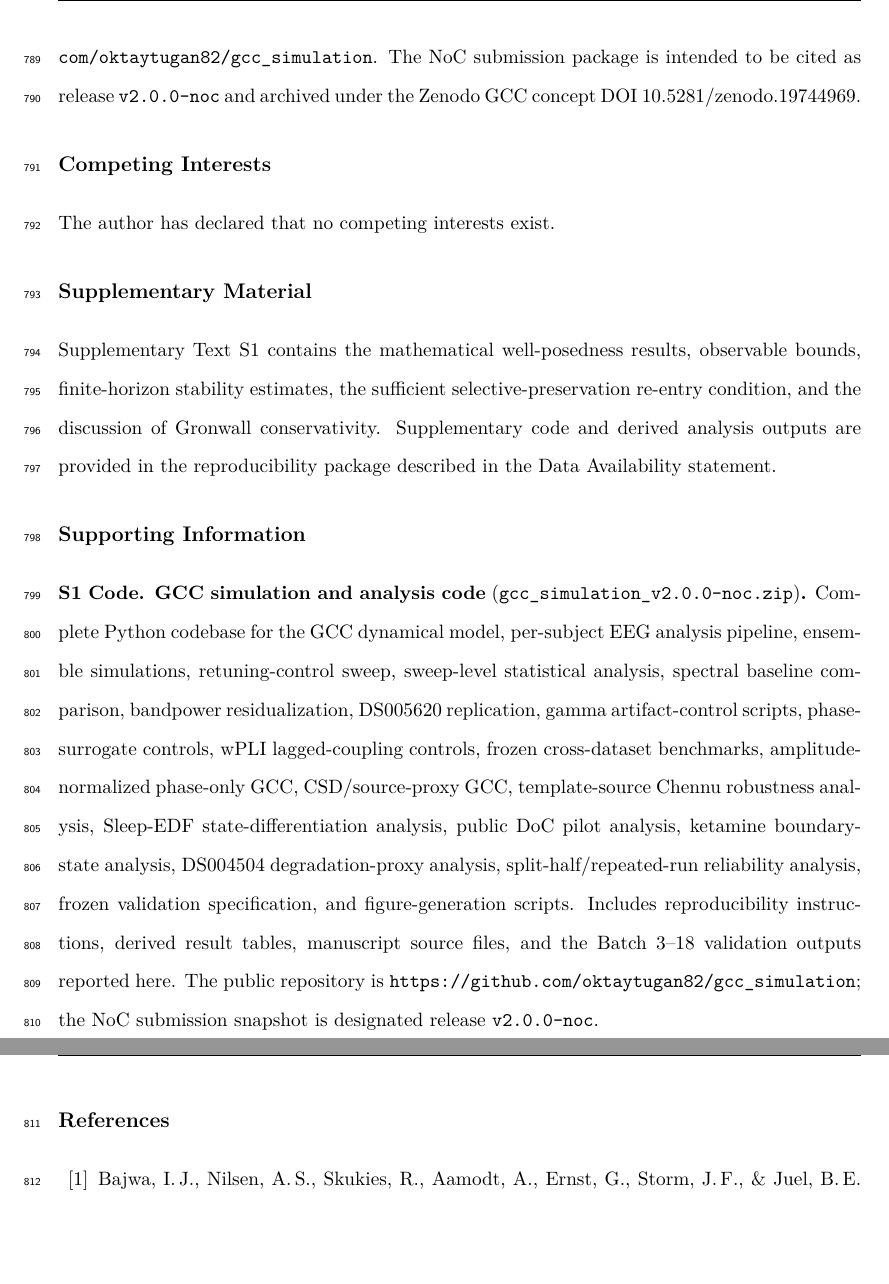
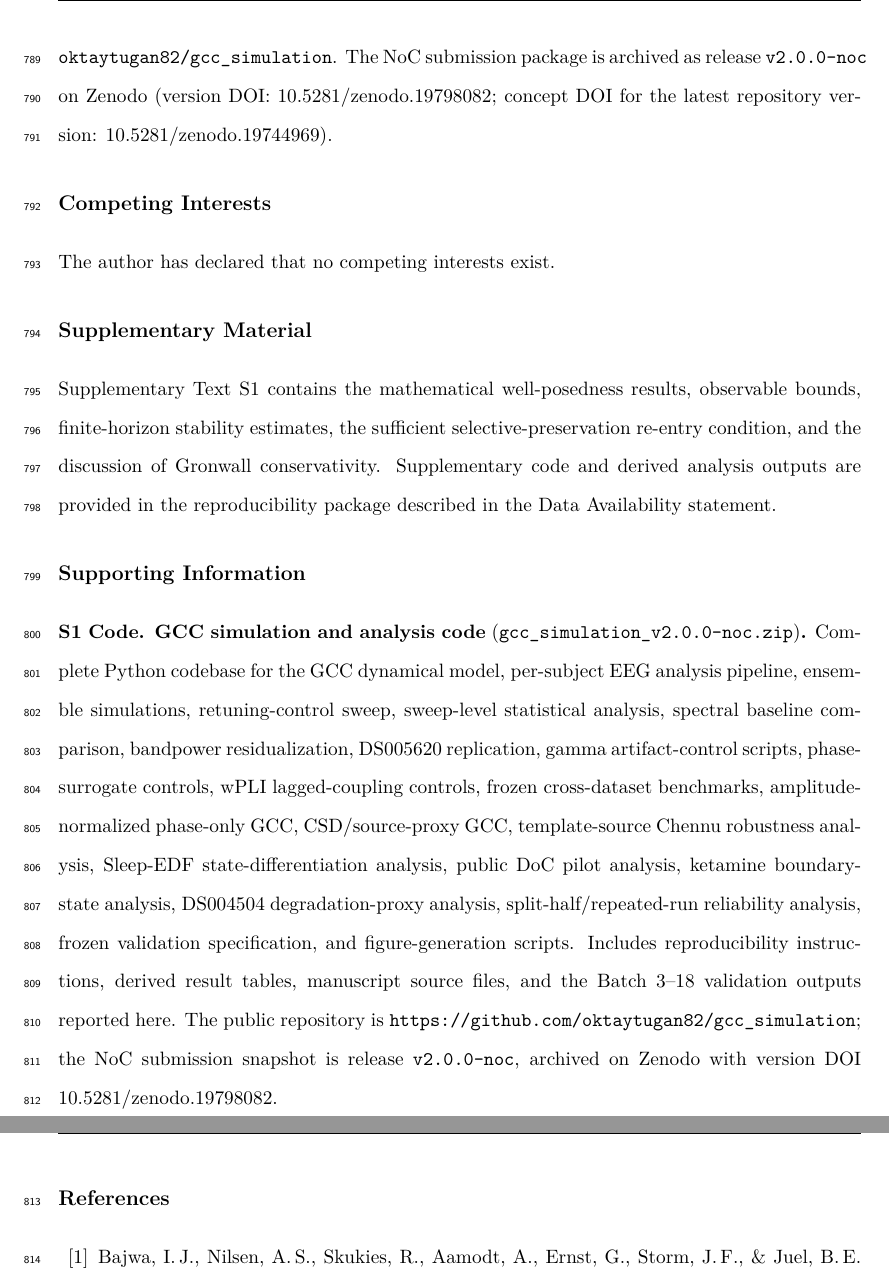
Before and after one commit to oktaytugan82/gcc_simulation, a LaTeX paper (manuscript/noc_submission/GCC_Paper_NoC_Submission.tex): two parts of pages 35 and 36 of 43, joined at a grey line, cut so that both start at the same text, the shorter picture padded with empty space. Compiled offline with pdfLaTeX.

Commit message:
Update NoC Zenodo DOI metadata

```diff
--- a/manuscript/noc_submission/GCC_Paper_NoC_Submission.tex
+++ b/manuscript/noc_submission/GCC_Paper_NoC_Submission.tex
@@ -853,7 +853,7 @@ This study is a secondary analysis of publicly available, de-identified human EE
 \section*{Data Availability}
 \addcontentsline{toc}{section}{Data Availability}
 
-The re-analysed datasets are publicly available: Chennu et al.\ EEG \citep{chennu2016} (DOI: \href{https://doi.org/10.17863/CAM.68959}{10.17863/CAM.68959}), OpenNeuro DS005620 \citep{bajwa2024ds005620}, Sleep-EDF Sleep Cassette \citep{kemp2000}, the Mendeley disorders-of-consciousness EEG/PSG dataset (DOI: \href{https://doi.org/10.17632/6wx4n25h4v.1}{10.17632/6wx4n25h4v.1}), the Farnes et al.\ ketamine EEG data \citep{farnes2020}, and OpenNeuro DS004504 \citep{miltiadous2023ds004504}. Raw third-party datasets are not redistributed. Author-generated simulation code, analysis scripts, derived result tables, figures, and reproducibility instructions are provided in the public GCC reproducibility repository at \url{https://github.com/oktaytugan82/gcc_simulation}. The NoC submission package is intended to be cited as release \texttt{v2.0.0-noc} and archived under the Zenodo GCC concept DOI \href{https://doi.org/10.5281/zenodo.19744969}{10.5281/zenodo.19744969}.
+The re-analysed datasets are publicly available: Chennu et al.\ EEG \citep{chennu2016} (DOI: \href{https://doi.org/10.17863/CAM.68959}{10.17863/CAM.68959}), OpenNeuro DS005620 \citep{bajwa2024ds005620}, Sleep-EDF Sleep Cassette \citep{kemp2000}, the Mendeley disorders-of-consciousness EEG/PSG dataset (DOI: \href{https://doi.org/10.17632/6wx4n25h4v.1}{10.17632/6wx4n25h4v.1}), the Farnes et al.\ ketamine EEG data \citep{farnes2020}, and OpenNeuro DS004504 \citep{miltiadous2023ds004504}. Raw third-party datasets are not redistributed. Author-generated simulation code, analysis scripts, derived result tables, figures, and reproducibility instructions are provided in the public GCC reproducibility repository at \url{https://github.com/oktaytugan82/gcc_simulation}. The NoC submission package is archived as release \texttt{v2.0.0-noc} on Zenodo (version DOI: \href{https://doi.org/10.5281/zenodo.19798082}{10.5281/zenodo.19798082}; concept DOI for the latest repository version: \href{https://doi.org/10.5281/zenodo.19744969}{10.5281/zenodo.19744969}).
 
 % ==================================================================
 \section*{Competing Interests}
@@ -873,7 +873,7 @@ Supplementary Text S1 contains the mathematical well-posedness results, observab
 \section*{Supporting Information}
 \addcontentsline{toc}{section}{Supporting Information}
 
-\noindent\textbf{S1 Code. GCC simulation and analysis code} (\texttt{gcc\_simulation\_v2.0.0-noc.zip})\textbf{.} Complete Python codebase for the GCC dynamical model, per-subject EEG analysis pipeline, ensemble simulations, retuning-control sweep, sweep-level statistical analysis, spectral baseline comparison, bandpower residualization, DS005620 replication, gamma artifact-control scripts, phase-surrogate controls, wPLI lagged-coupling controls, frozen cross-dataset benchmarks, amplitude-normalized phase-only GCC, CSD/source-proxy GCC, template-source Chennu robustness analysis, Sleep-EDF state-differentiation analysis, public DoC pilot analysis, ketamine boundary-state analysis, DS004504 degradation-proxy analysis, split-half/repeated-run reliability analysis, frozen validation specification, and figure-generation scripts. Includes reproducibility instructions, derived result tables, manuscript source files, and the Batch~3--18 validation outputs reported here. The public repository is \url{https://github.com/oktaytugan82/gcc_simulation}; the NoC submission snapshot is designated release \texttt{v2.0.0-noc}.
+\noindent\textbf{S1 Code. GCC simulation and analysis code} (\texttt{gcc\_simulation\_v2.0.0-noc.zip})\textbf{.} Complete Python codebase for the GCC dynamical model, per-subject EEG analysis pipeline, ensemble simulations, retuning-control sweep, sweep-level statistical analysis, spectral baseline comparison, bandpower residualization, DS005620 replication, gamma artifact-control scripts, phase-surrogate controls, wPLI lagged-coupling controls, frozen cross-dataset benchmarks, amplitude-normalized phase-only GCC, CSD/source-proxy GCC, template-source Chennu robustness analysis, Sleep-EDF state-differentiation analysis, public DoC pilot analysis, ketamine boundary-state analysis, DS004504 degradation-proxy analysis, split-half/repeated-run reliability analysis, frozen validation specification, and figure-generation scripts. Includes reproducibility instructions, derived result tables, manuscript source files, and the Batch~3--18 validation outputs reported here. The public repository is \url{https://github.com/oktaytugan82/gcc_simulation}; the NoC submission snapshot is release \texttt{v2.0.0-noc}, archived on Zenodo with version DOI \href{https://doi.org/10.5281/zenodo.19798082}{10.5281/zenodo.19798082}.
 
 
 % ==================================================================
```
Also changed, not shown: RELEASE_v2.0.0-noc.md (+1 -0 lines), README.md, manuscript/noc_submission/GCC_Paper_NoC_Submission.pdf, 1 other file.
